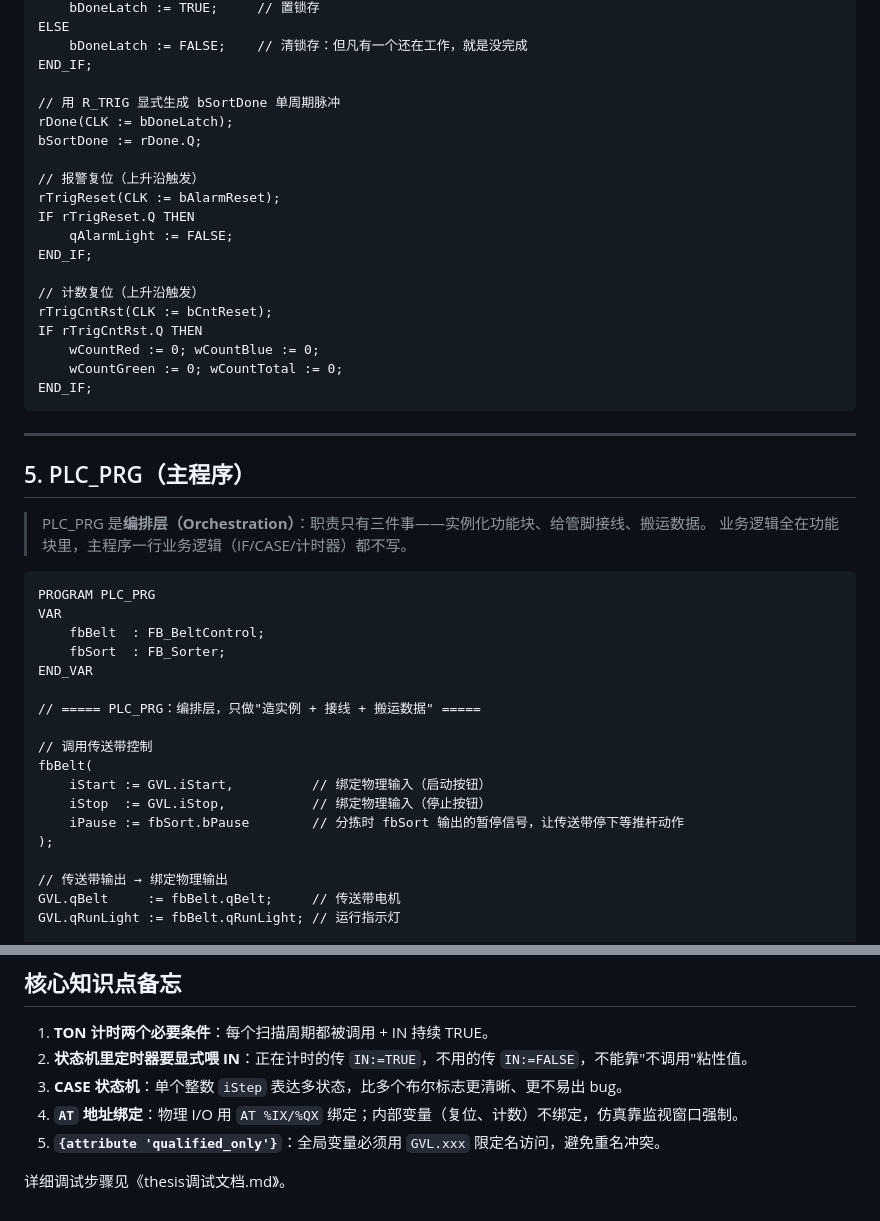
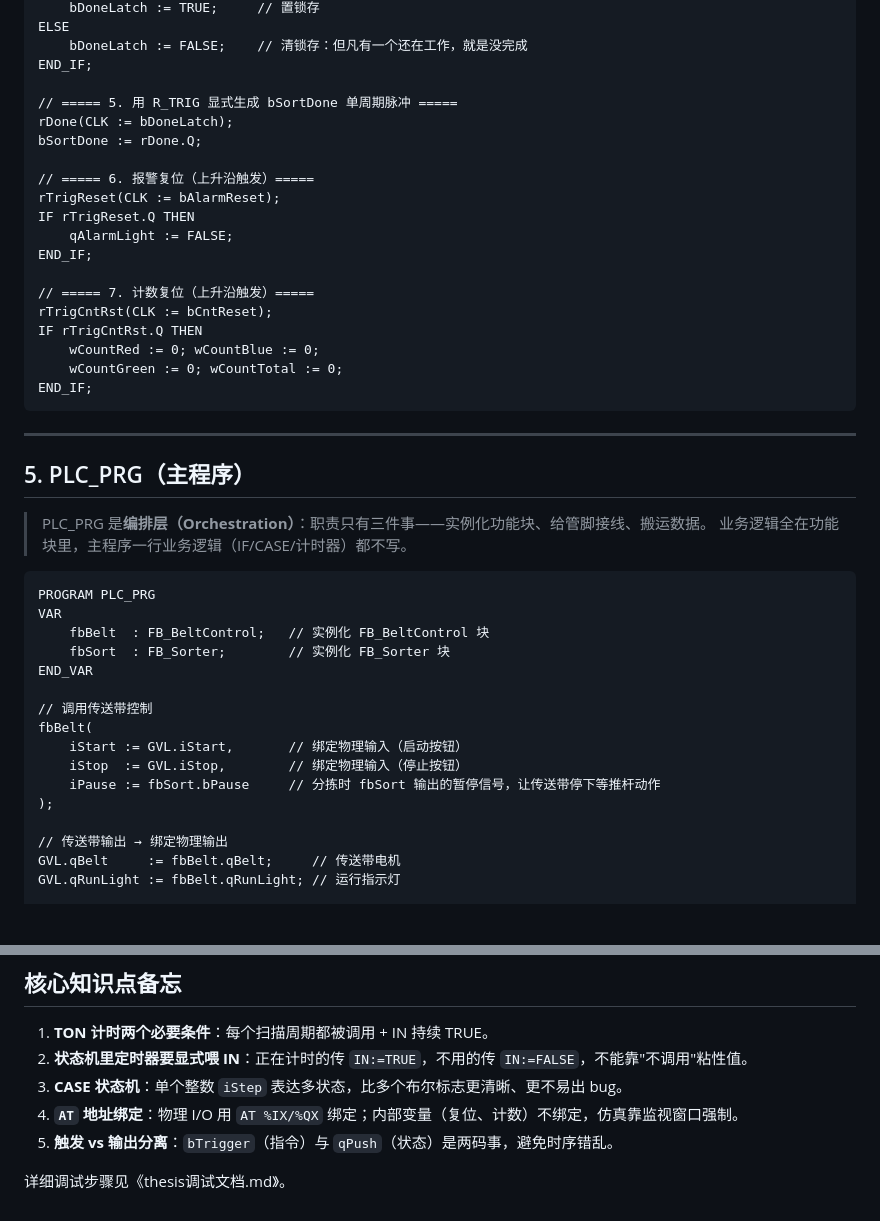
Before and after one commit to 1lws5/machine-GrowMemory, a Markdown page: THESIS/thesis代码.md, 2 parts joined by grey strips. GitHub-like rendering; blank space fills up the shorter version.

````diff
--- a/THESIS/thesis代码.md
+++ b/THESIS/thesis代码.md
@@ -234,17 +235,17 @@ ELSE
     bDoneLatch := FALSE;    // 清锁存：但凡有一个还在工作，就是没完成
 END_IF;
 
-// 用 R_TRIG 显式生成 bSortDone 单周期脉冲
+// ===== 5. 用 R_TRIG 显式生成 bSortDone 单周期脉冲 =====
 rDone(CLK := bDoneLatch);
 bSortDone := rDone.Q;
 
-// 报警复位（上升沿触发）
+// ===== 6. 报警复位（上升沿触发）=====
 rTrigReset(CLK := bAlarmReset);
 IF rTrigReset.Q THEN
     qAlarmLight := FALSE;
 END_IF;
 
-// 计数复位（上升沿触发）
+// ===== 7. 计数复位（上升沿触发）=====
 rTrigCntRst(CLK := bCntReset);
 IF rTrigCntRst.Q THEN
     wCountRed := 0; wCountBlue := 0;
@@ -262,17 +263,15 @@ END_IF;
 ```iecst
 PROGRAM PLC_PRG
 VAR
-    fbBelt  : FB_BeltControl;
-    fbSort  : FB_Sorter;
+    fbBelt  : FB_BeltControl;   // 实例化 FB_BeltControl 块
+    fbSort  : FB_Sorter;        // 实例化 FB_Sorter 块
 END_VAR
-
-// ===== PLC_PRG：编排层，只做"造实例 + 接线 + 搬运数据" =====
 
 // 调用传送带控制
 fbBelt(
-    iStart := GVL.iStart,          // 绑定物理输入（启动按钮）
-    iStop  := GVL.iStop,           // 绑定物理输入（停止按钮）
-    iPause := fbSort.bPause        // 分拣时 fbSort 输出的暂停信号，让传送带停下等推杆动作
+    iStart := GVL.iStart,       // 绑定物理输入（启动按钮）
+    iStop  := GVL.iStop,        // 绑定物理输入（停止按钮）
+    iPause := fbSort.bPause     // 分拣时 fbSort 输出的暂停信号，让传送带停下等推杆动作
 );
 
 // 传送带输出 → 绑定物理输出
@@ -309,6 +308,6 @@ GVL.wCountTotal := fbSort.wCountTotal; // 总计数
 2. **状态机里定时器要显式喂 IN**：正在计时的传 `IN:=TRUE`，不用的传 `IN:=FALSE`，不能靠"不调用"粘性值。
 3. **CASE 状态机**：单个整数 `iStep` 表达多状态，比多个布尔标志更清晰、更不易出 bug。
 4. **`AT` 地址绑定**：物理 I/O 用 `AT %IX/%QX` 绑定；内部变量（复位、计数）不绑定，仿真靠监视窗口强制。
-5. **`{attribute 'qualified_only'}`**：全局变量必须用 `GVL.xxx` 限定名访问，避免重名冲突。
+5. **触发 vs 输出分离**：`bTrigger`（指令）与 `qPush`（状态）是两码事，避免时序错乱。
 
 详细调试步骤见《thesis调试文档.md》。
````
Also changed, not shown: other parts of THESIS/thesis代码.md (+54 -53 lines).
